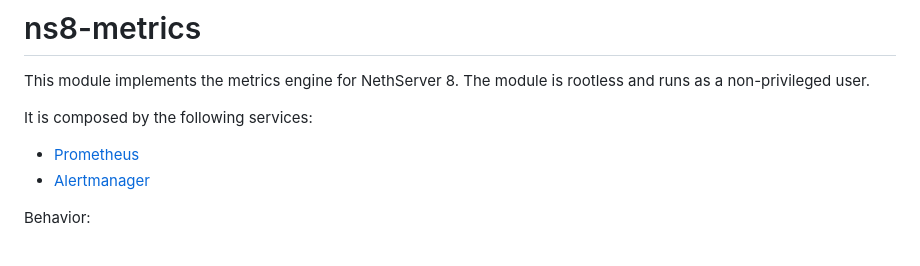
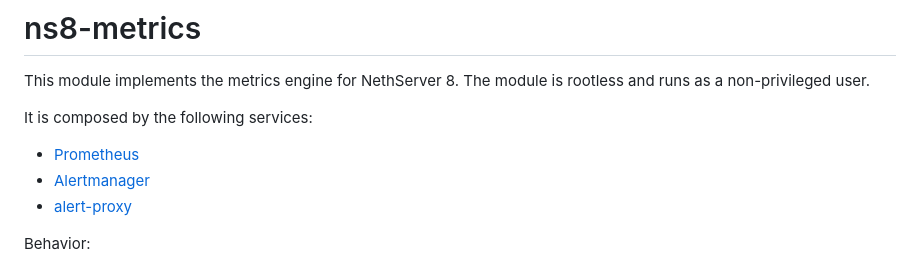
Before and after one commit to NethServer/ns8-metrics, a Markdown page: README.md, the part around the change. Rendered like a GitHub page.

Commit message:
fix: add README for alert-proxy

```diff
--- a/README.md
+++ b/README.md
@@ -7,6 +7,7 @@ It is composed by the following services:
 
 - [Prometheus](https://prometheus.io/)
 - [Alertmanager](https://prometheus.io/docs/alerting/alertmanager/)
+- [alert-proxy](alert-proxy/README.md)
 
 Behavior:
 
```
Also changed, not shown: alert-proxy/README.md (added, +22 -0 lines).
